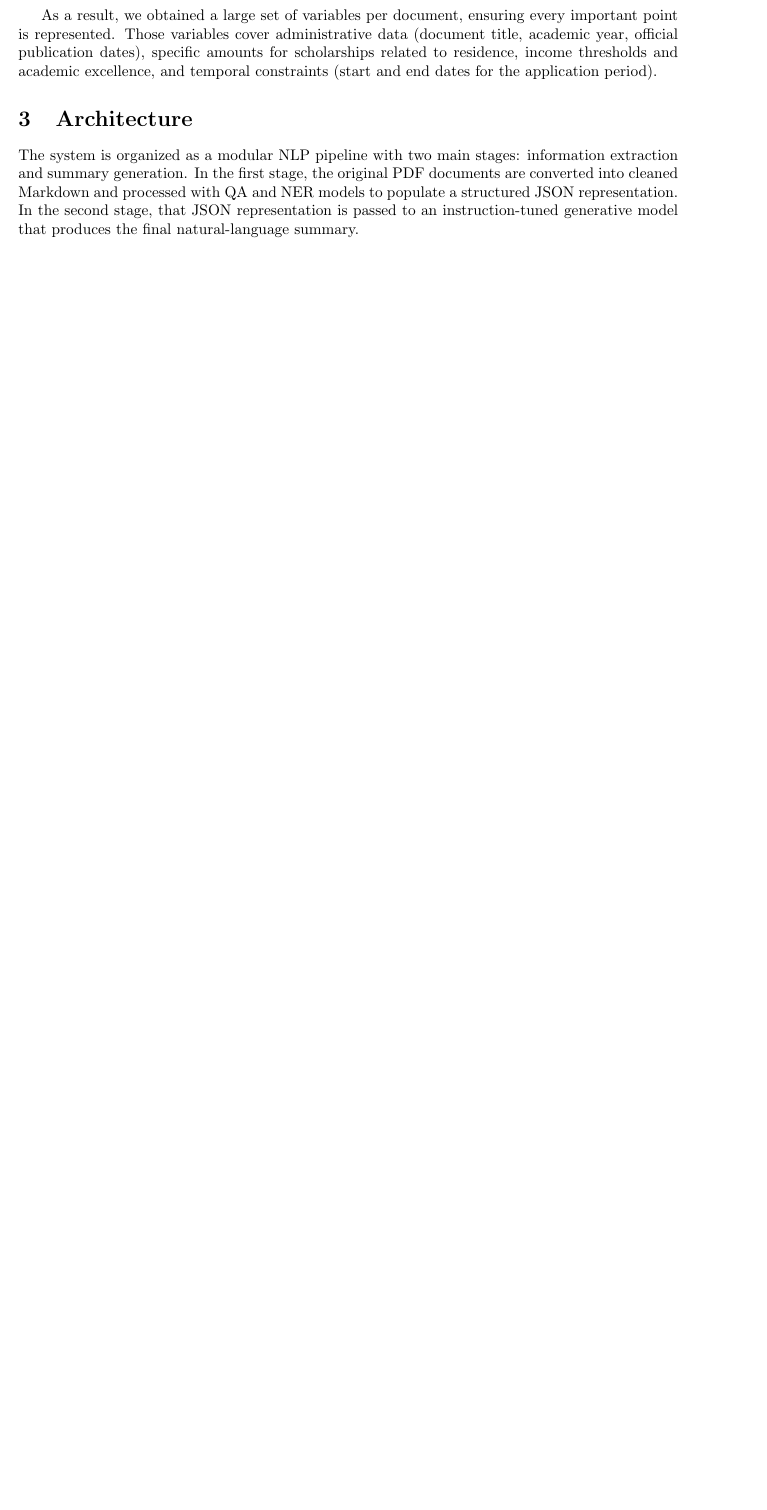
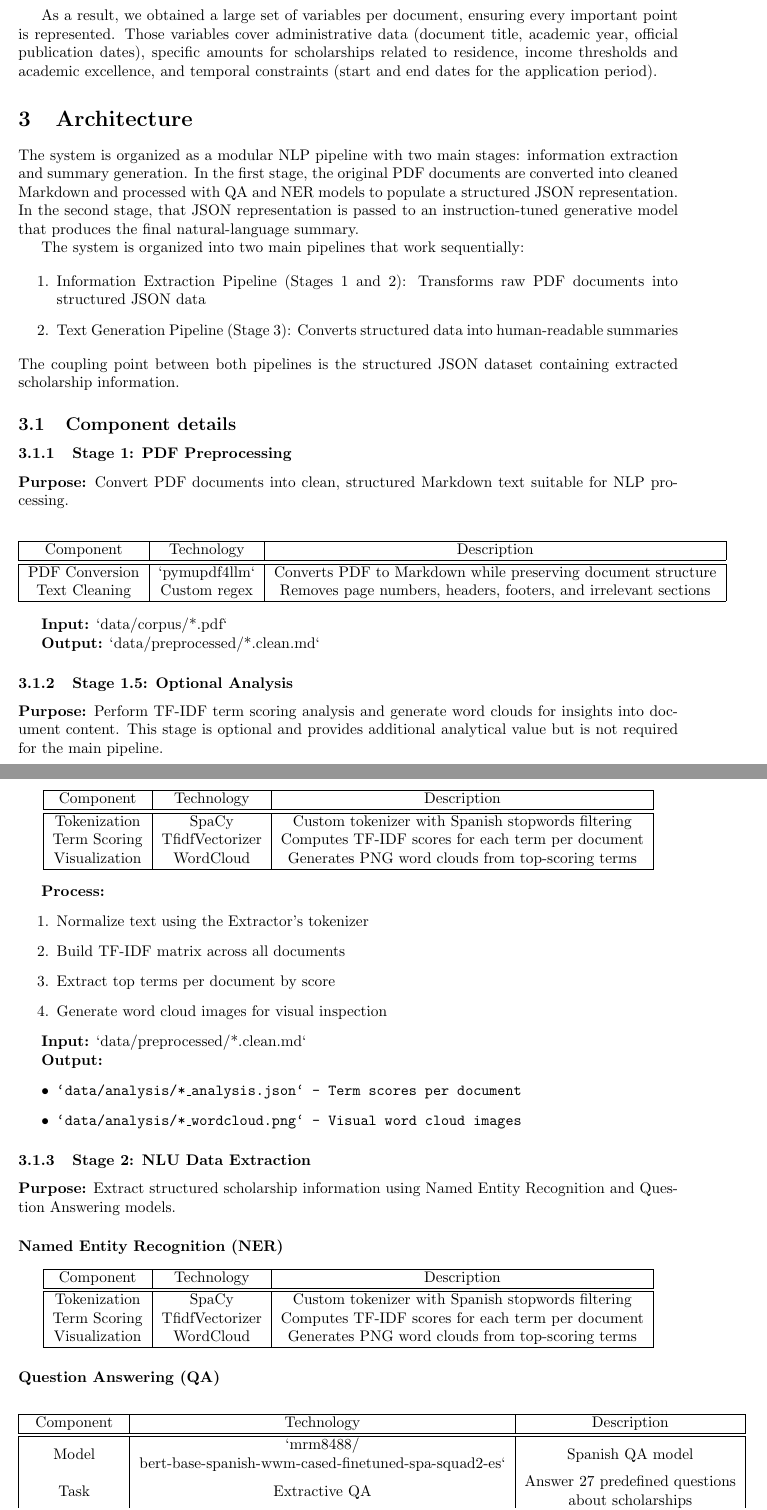
Before and after one commit to minineng/MasterUA-APLN, a LaTeX document (documentation/Sirvent-Cortes-Sanchis-Doc.tex): part of page 4 of 7 before the commit and two parts of pages 4 and 5 of 11 after it, the two joined at a grey line, cut so that both start at the same text, the shorter picture padded with empty space. Compiled offline with pdfLaTeX.

Commit message:
docs: update architecture docs and expand LaTeX content
- Add .mermaid, .svg, .png file exceptions to documentation gitignore
- Remove redundant mermaid diagrams from ARCHITECTURE.md
- Simplify pipeline stages (merge persistence into extraction)
- Add detailed component documentation to LaTeX source
- Regenerate PDF documentation with expanded sections

```diff
--- a/documentation/Sirvent-Cortes-Sanchis-Doc.tex
+++ b/documentation/Sirvent-Cortes-Sanchis-Doc.tex
@@ -7,6 +7,7 @@
 \usetikzlibrary{shapes.geometric, arrows.meta, positioning, fit, backgrounds, calc}
 \usepackage{pagecolor}
 \usepackage{geometry}
+\usepackage{makecell}
 \usepackage[hidelinks]{hyperref}
 
 \title{Automatic summarization system}
@@ -65,3 +66,97 @@ As a result, we obtained a large set of variables per document, ensuring every i
 \section{Architecture}
 
 The system is organized as a modular NLP pipeline with two main stages: information extraction and summary generation. In the first stage, the original PDF documents are converted into cleaned Markdown and processed with QA and NER models to populate a structured JSON representation. In the second stage, that JSON representation is passed to an instruction-tuned generative model that produces the final natural-language summary.
+
+The system is organized into two main pipelines that work sequentially:
+
+\begin{enumerate}
+\item Information Extraction Pipeline (Stages 1 and 2): Transforms raw PDF documents into structured JSON data
+\item Text Generation Pipeline (Stage 3): Converts structured data into human-readable summaries
+\end{enumerate}
+The coupling point between both pipelines is the structured JSON dataset containing extracted scholarship information.
+
+\subsection{Component details}
+
+\subsubsection{Stage 1: PDF Preprocessing}
+
+\textbf{Purpose:} Convert PDF documents into clean, structured Markdown text suitable for NLP processing.
+
+\begin{center}
+\begin{tabular}{ |c|c|c| }
+ \hline
+Component & Technology & Description \\
+ \hline\hline
+ PDF Conversion & `pymupdf4llm` & Converts PDF to Markdown while preserving document structure \\
+ Text Cleaning & Custom regex & Removes page numbers, headers, footers, and irrelevant sections \\
+ \hline
+\end{tabular}
+\end{center}
+
+\textbf{Input:} `data/corpus/*.pdf`
+
+\textbf{Output:} `data/preprocessed/*.clean.md`
+
+\subsubsection{Stage 1.5: Optional Analysis}
+
+\textbf{Purpose:} Perform TF-IDF term scoring analysis and generate word clouds for insights into document content. This stage is optional and provides additional analytical value but is not required for the main pipeline.
+
+\begin{center}
+\begin{tabular}{ |c|c|c| }
+ \hline
+Component & Technology & Description \\
+ \hline\hline
+ Tokenization & SpaCy & Custom tokenizer with Spanish stopwords filtering \\
+ Term Scoring & TfidfVectorizer & Computes TF-IDF scores for each term per document \\
+ Visualization & WordCloud & Generates PNG word clouds from top-scoring terms \\
+ \hline
+\end{tabular}
+\end{center}
+
+
+\textbf{Process:}
+\begin{enumerate}
+\item Normalize text using the Extractor's tokenizer
+\item Build TF-IDF matrix across all documents
+\item Extract top terms per document by score
+\item Generate word cloud images for visual inspection
+\end{enumerate}
+
+\textbf{Input:} `data/preprocessed/*.clean.md`
+
+\textbf{Output:}
+\begin{itemize}
+\item \texttt{`data/analysis/*\_analysis.json` - Term scores per document}
+\item \texttt{`data/analysis/*\_wordcloud.png` - Visual word cloud images}
+\end{itemize}
+
+\subsubsection{Stage 2: NLU Data Extraction}
+
+\textbf{Purpose:} Extract structured scholarship information using Named Entity Recognition and Question Answering models.
+
+\paragraph{Named Entity Recognition (NER)}
+
+\begin{center}
+\begin{tabular}{ |c|c|c| }
+ \hline
+Component & Technology & Description \\
+ \hline\hline
+ Tokenization & SpaCy & Custom tokenizer with Spanish stopwords filtering \\
+ Term Scoring & TfidfVectorizer & Computes TF-IDF scores for each term per document \\
+ Visualization & WordCloud & Generates PNG word clouds from top-scoring terms \\
+ \hline
+\end{tabular}
+\end{center}
+
+\paragraph{Question Answering (QA)}
+
+\begin{center}
+\begin{tabular}{ |c|c|c| }
+ \hline
+Component & Technology & Description \\
+ \hline\hline
+ Model & \makecell{`mrm8488/\\bert-base-spanish-wwm-cased-finetuned-spa-squad2-es`} & Spanish QA model \\
+ Task & Extractive QA & \makecell{Answer 27 predefined questions\\about scholarships} \\
+ Configuration & `data/config/questions.json` & Question templates \\
+ \hline
+\end{tabular}
+\end{center}
```
Also changed, not shown: documentation/ARCHITECTURE.md (+1 -61 lines), documentation/Sirvent-Cortes-Sanchis-Doc.pdf, documentation/mermaid-diagram.png (added), mermaid-diagram.svg (deleted), documentation/Sirvent-Cortes-Sanchis-Doc.tex (81 more changed lines), 1 other file.
